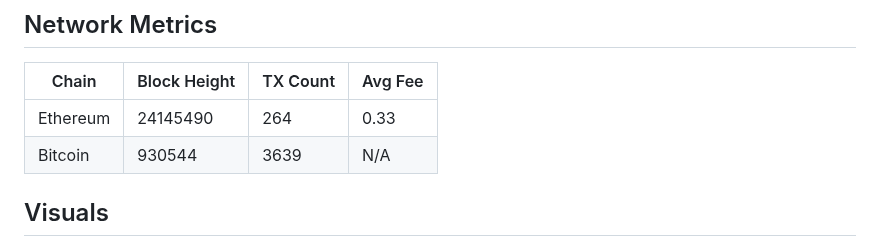
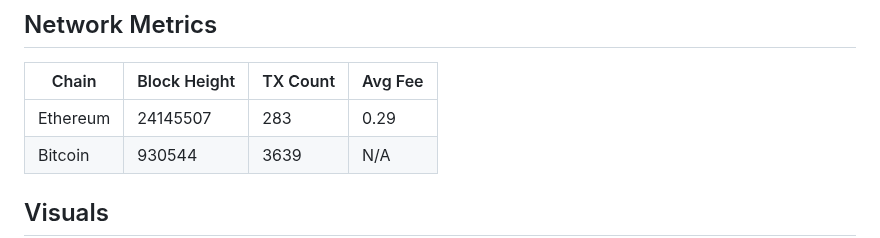
Before and after one commit to hitesha1981/crypto-blockchain-activity, a Markdown page: README.md, the part around one of its changes. GitHub-like rendering.

```diff
--- a/README.md
+++ b/README.md
@@ -27,7 +27,7 @@ _Last updated: 2026-01-02 07:35 UTC_
 ## Network Metrics
 | Chain | Block Height | TX Count | Avg Fee |
 |------|-------------|----------|---------|
-| Ethereum | 24145490 | 264 | 0.33 |
+| Ethereum | 24145507 | 283 | 0.29 |
 | Bitcoin | 930544 | 3639 | N/A |
 
 ## Visuals
```
Also changed, not shown: other parts of README.md (+1 -1 lines), dashboards/tx_per_block.png (added), 1 other file.
